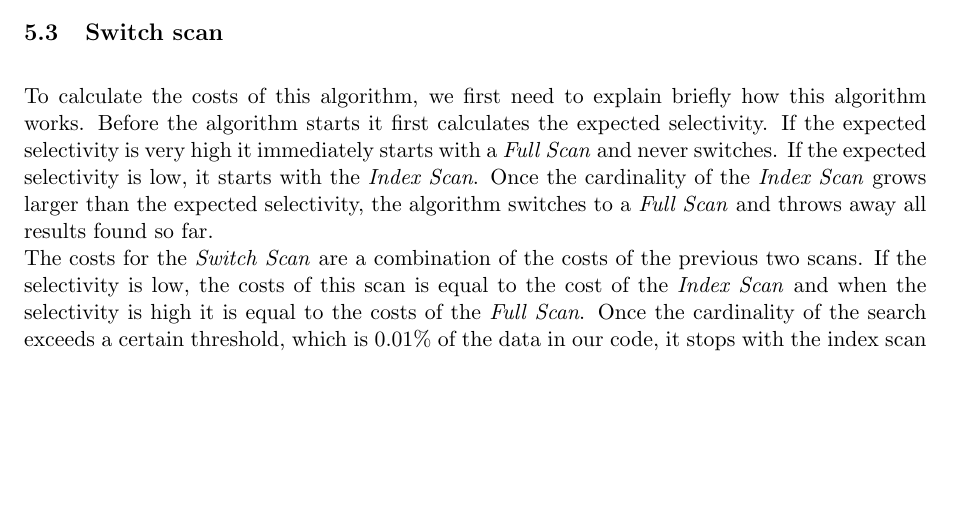
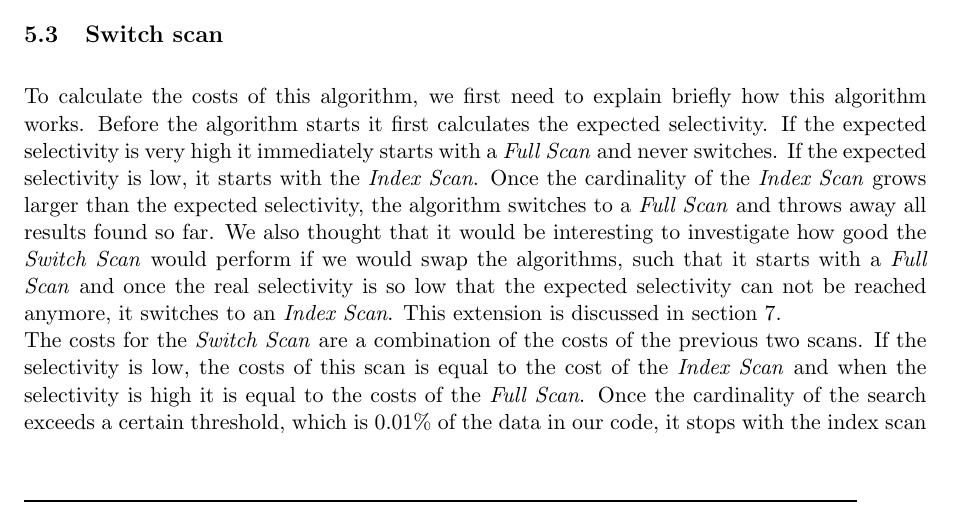
Before and after one commit to JasperSelman/Database-Technology, a LaTeX document (Report/Report - 2.0.tex): part of page 5 of 12, cut so that both start at the same text, the shorter picture padded with empty space. Compiled offline with pdfLaTeX.

Commit message:
Referentie naar extension

```diff
--- a/Report/Report - 2.0.tex
+++ b/Report/Report - 2.0.tex
@@ -136,7 +136,7 @@ Since this scan is so well known, we will not elaborate how this scan works. The
 The costs for the \textit{Full Scan} algorithm are quite easy to calculate. At the start we need one random I/O access to find the first page and from there on we need a sequential I/O access to fetch the next page. The algorithm keeps doing this until all the pages are fetched once. Again we use the same assumption for comparing random versus sequential I/O access. Next to I/O cost the algorithm also has a lot of CPU cost, because it needs to check for all tuples if they need to be selected. The Matlab code for the simulation of the full scan can be found in Appendix \ref{appendixb}.
 
 \subsection{Switch scan}
-To calculate the costs of this algorithm, we first need to explain briefly how this algorithm works. Before the algorithm starts it first calculates the expected selectivity. If the expected selectivity is very high it immediately starts with a \textit{Full Scan} and never switches. If the expected selectivity is low, it starts with the \textit{Index Scan}. Once the cardinality of the \textit{Index Scan} grows larger than the expected selectivity, the algorithm switches to a \textit{Full Scan} and throws away all results found so far.\\
+To calculate the costs of this algorithm, we first need to explain briefly how this algorithm works. Before the algorithm starts it first calculates the expected selectivity. If the expected selectivity is very high it immediately starts with a \textit{Full Scan} and never switches. If the expected selectivity is low, it starts with the \textit{Index Scan}. Once the cardinality of the \textit{Index Scan} grows larger than the expected selectivity, the algorithm switches to a \textit{Full Scan} and throws away all results found so far. We also thought that it would be interesting to investigate how good the \textit{Switch Scan} would perform if we would swap the algorithms, such that it starts with a \textit{Full Scan} and once the real selectivity is so low that the expected selectivity can not be reached anymore, it switches to an \textit{Index Scan}. This extension is discussed in \autoref{sec:extension}.\\
 The costs for the \textit{Switch Scan} are a combination of the costs of the previous two scans. If the selectivity is low, the costs of this scan is equal to the cost of the \textit{Index Scan} and when the selectivity is high it is equal to the costs of the \textit{Full Scan}.  Once the cardinality of the search exceeds a certain threshold, which is 0.01$\%$ of the data in our code, it stops with the index scan and continues  with the full scan. After this switch the total costs of the \textit{Switch Scan} is nearly double the value of the cost of the \textit{Full Scan}. This increase in time is caused by the time spent ineffectively on the \textit{Index Scan}. The Matlab code for the simulation of the Switch scan can be found in Appendix \ref{appendixc}.
 
 
```
Also changed, not shown: Report/Report - 2.0.tex (3 more changed lines).
